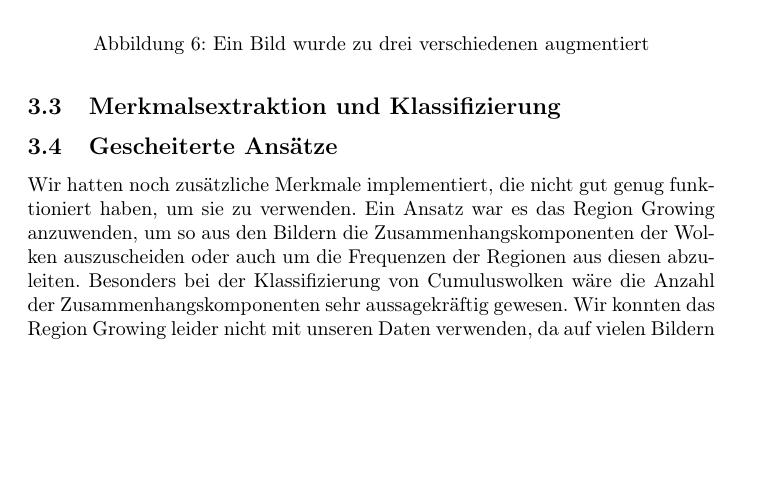
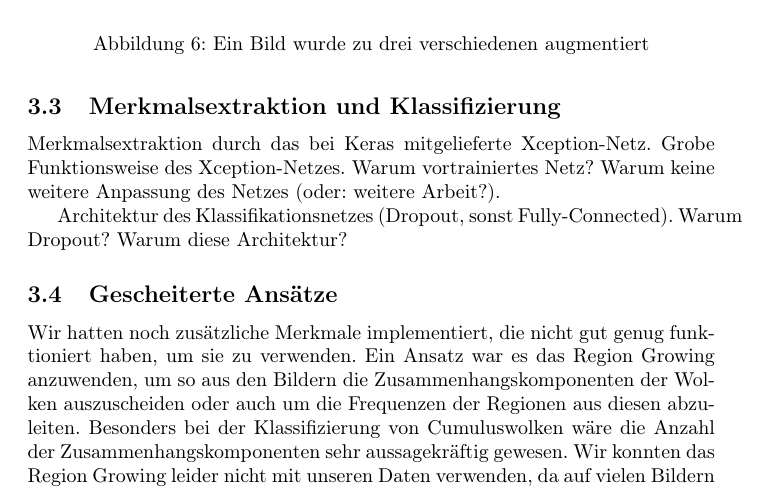
Before and after one commit to Menkeyshow/computer_vision_clouds, a LaTeX paper (ausarbeitung/ausarbeitung.tex): part of page 8 of 12, cut so that both start at the same text, the shorter picture padded with empty space. Compiled offline with pdfLaTeX.

Commit message:
Notizen für mich selbst

```diff
--- a/ausarbeitung/ausarbeitung.tex
+++ b/ausarbeitung/ausarbeitung.tex
@@ -205,7 +207,15 @@ Wichtig ist hierbei, dass dann die drei Bilder, die aus einem Bild entstanden si
 \subsection{Merkmalsextraktion und Klassifizierung}
 \label{sec:neural}
 
-% TODO !!
+% TODO Ausarbeiten!!
+Merkmalsextraktion durch das bei Keras mitgelieferte Xception-Netz.
+Grobe Funktionsweise des Xception-Netzes.
+Warum vortrainiertes Netz?
+Warum keine weitere Anpassung des Netzes (oder: weitere Arbeit?).
+
+Architektur des Klassifikationsnetzes (Dropout, sonst Fully-Connected).
+Warum Dropout?
+Warum diese Architektur?
 
 
 \subsection{Gescheiterte Ansätze}
```
Also changed, not shown: ausarbeitung/ausarbeitung.tex (5 more changed lines).
